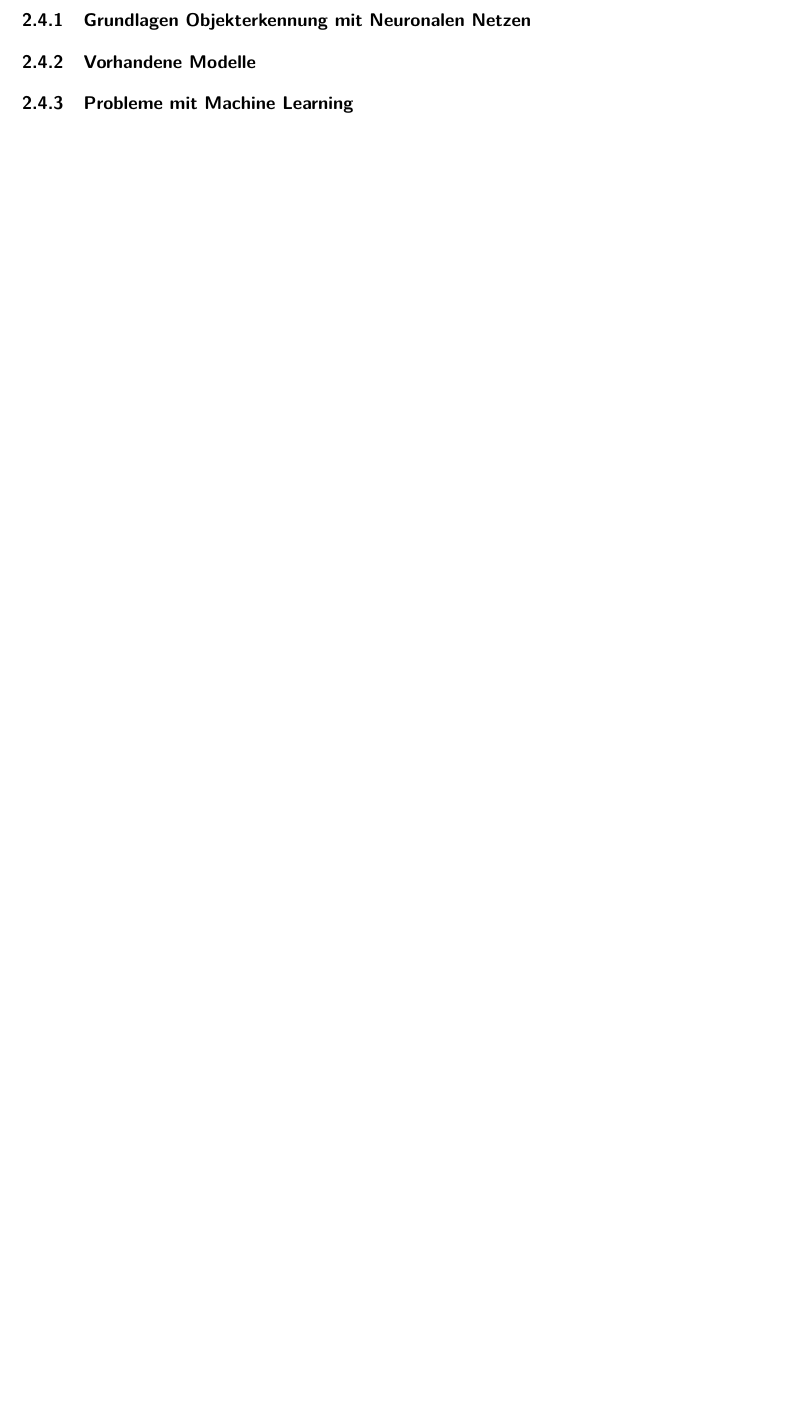
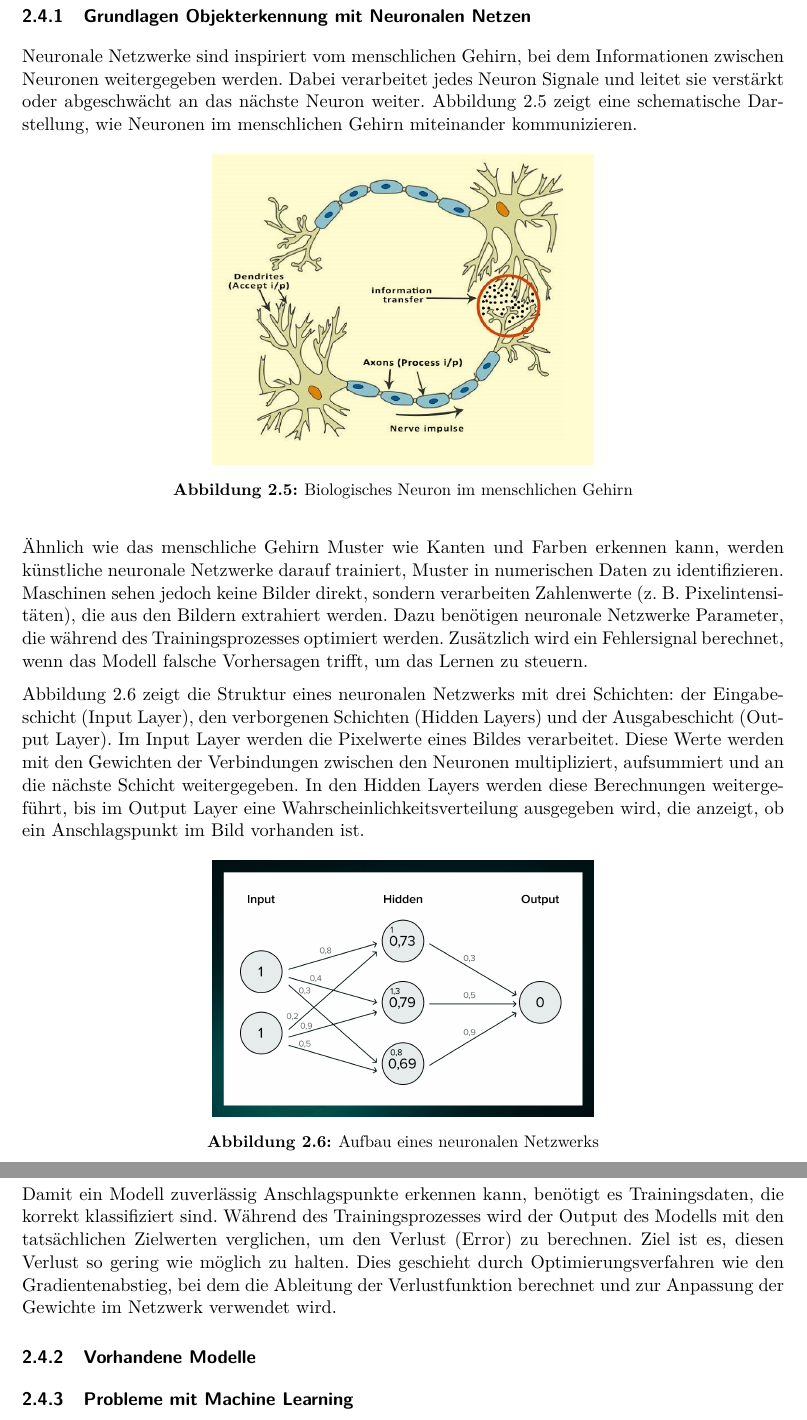
Before and after one commit to hoangviet-nguyen/ip5-dokumentation, a LaTeX document (Traverse_fuer_autonomes_Heben/main.tex, which reads Traverse_fuer_autonomes_Heben/sections/grundlagen.tex): part of page 10 of 18 before the commit and two parts of pages 11 and 12 of 19 after it, the two joined at a grey line, cut so that both start at the same text, the shorter picture padded with empty space. Compiled offline with pdfLaTeX.

Commit message:
Grundlagen Neuronale Netzwerke

```diff
--- a/Traverse_fuer_autonomes_Heben/sections/grundlagen.tex
+++ b/Traverse_fuer_autonomes_Heben/sections/grundlagen.tex
@@ -117 +129,37 @@ Kontext der automatisierten Lokalisierung von Anschlagpunkten.
 \subsubsection{Grundlagen Objekterkennung mit Neuronalen Netzen}
+Neuronale Netzwerke sind inspiriert vom menschlichen Gehirn, bei dem Informationen zwischen Neuronen weitergegeben
+werden. Dabei verarbeitet jedes Neuron Signale und leitet sie verstärkt oder abgeschwächt an das nächste Neuron weiter.
+Abbildung \ref{fig:humanCell} zeigt eine schematische Darstellung, wie Neuronen im menschlichen Gehirn miteinander
+kommunizieren.
+
+\begin{figure}[H]
+    \centering
+    \includegraphics[width=0.5\linewidth]{graphics/human_model.png}
+    \caption{Biologisches Neuron im menschlichen Gehirn}
+    \label{fig:humanCell}
+\end{figure}
+
+Ähnlich wie das menschliche Gehirn Muster wie Kanten und Farben erkennen kann, werden künstliche neuronale Netzwerke
+darauf trainiert, Muster in numerischen Daten zu identifizieren. Maschinen sehen jedoch keine Bilder direkt, sondern
+verarbeiten Zahlenwerte (z. B. Pixelintensitäten), die aus den Bildern extrahiert werden. Dazu benötigen neuronale
+Netzwerke Parameter, die während des Trainingsprozesses optimiert werden. Zusätzlich wird ein Fehlersignal berechnet,
+wenn das Modell falsche Vorhersagen trifft, um das Lernen zu steuern.
+
+Abbildung \ref{fig:network} zeigt die Struktur eines neuronalen Netzwerks mit drei Schichten: der Eingabeschicht (Input Layer),
+den verborgenen Schichten (Hidden Layers) und der Ausgabeschicht (Output Layer). Im Input Layer werden die Pixelwerte
+eines Bildes verarbeitet. Diese Werte werden mit den Gewichten der Verbindungen zwischen den Neuronen multipliziert,
+aufsummiert und an die nächste Schicht weitergegeben. In den Hidden Layers werden diese Berechnungen weitergeführt,
+bis im Output Layer eine Wahrscheinlichkeitsverteilung ausgegeben wird, die anzeigt, ob ein Anschlagspunkt im Bild
+vorhanden ist.
+
+\begin{figure}[H]
+    \centering
+    \includegraphics[width=0.5\linewidth]{graphics/network.png}
+    \caption{Aufbau eines neuronalen Netzwerks}
+    \label{fig:network}
+\end{figure}
+
+Damit ein Modell zuverlässig Anschlagspunkte erkennen kann, benötigt es Trainingsdaten, die korrekt klassifiziert sind.
+Während des Trainingsprozesses wird der Output des Modells mit den tatsächlichen Zielwerten verglichen, um den Verlust (Error)
+zu berechnen. Ziel ist es, diesen Verlust so gering wie möglich zu halten. Dies geschieht durch Optimierungsverfahren wie den
+Gradientenabstieg, bei dem die Ableitung der Verlustfunktion berechnet und zur Anpassung der Gewichte im Netzwerk verwendet wird.
```
Also changed, not shown: Traverse_fuer_autonomes_Heben/graphics/human_model.png (added), Traverse_fuer_autonomes_Heben/graphics/network.png (added), Traverse_fuer_autonomes_Heben/sections/grundlagen.tex (30 more changed lines).
